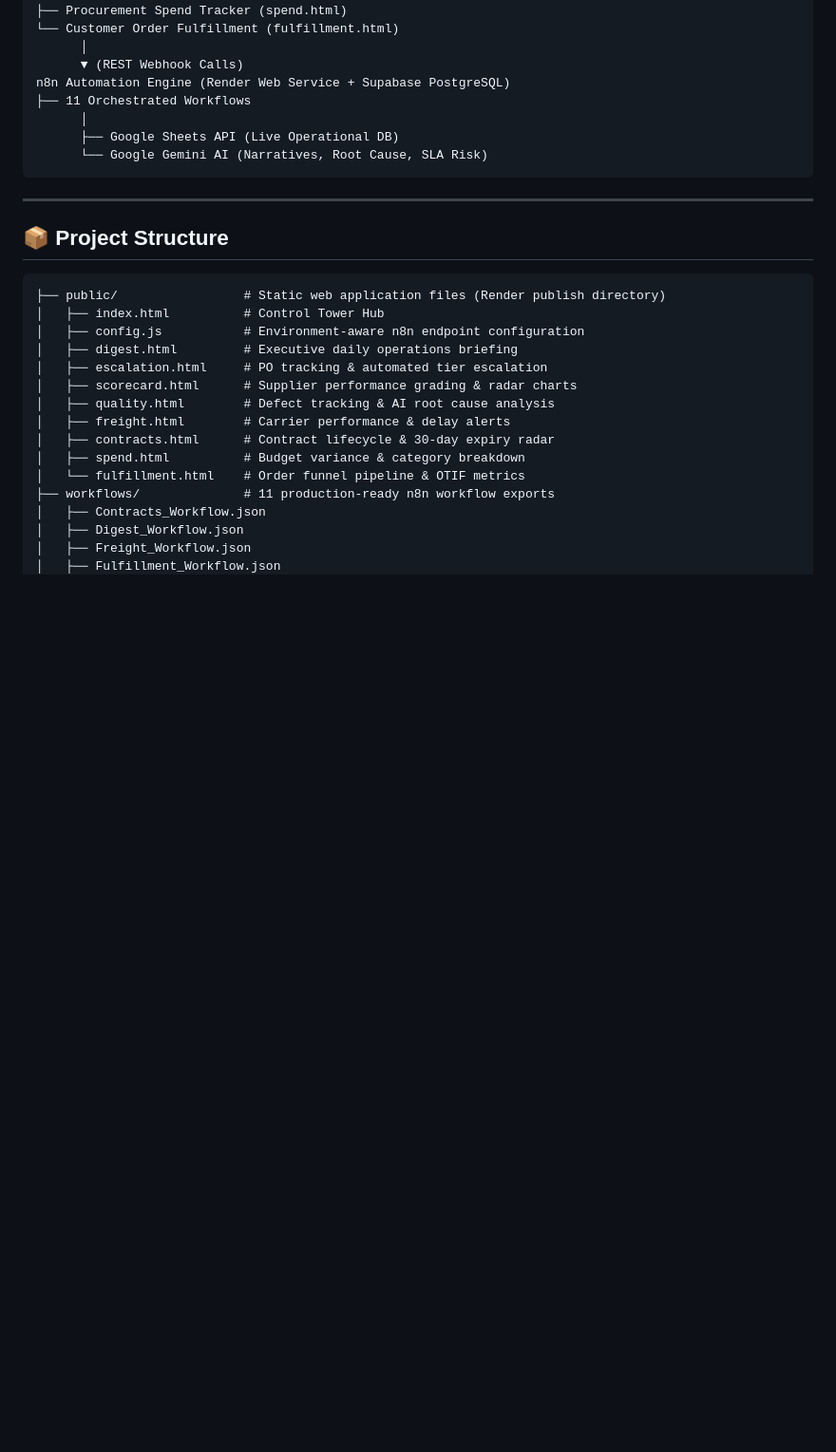
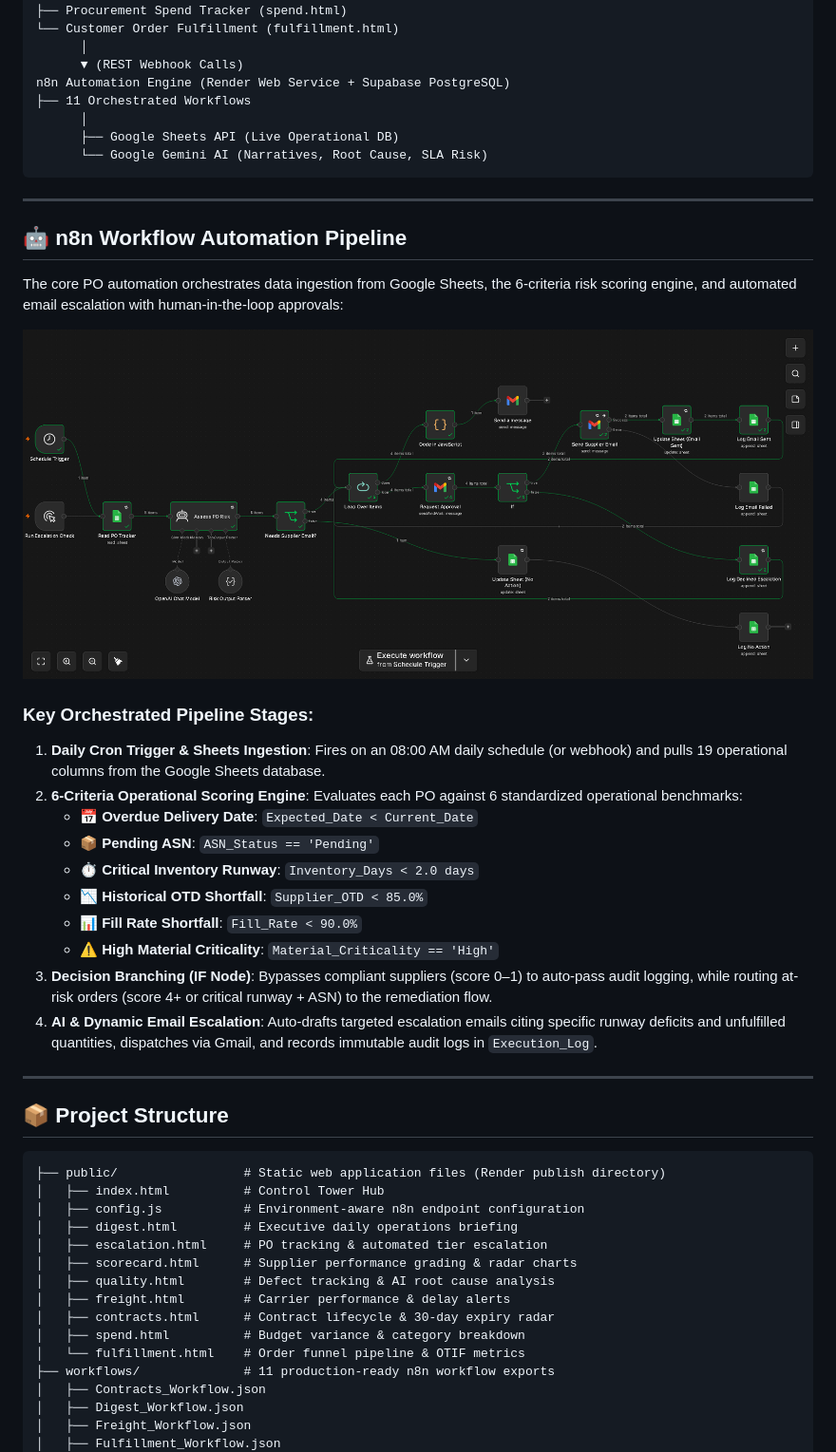
Before and after one commit to AnshulSilhare/supplier-escalation-automation, a Markdown page: README.md, the part around the change. Shown at 95% size. Rendered like a GitHub page; pictures changed too: docs/screenshots/n8n_workflow_canvas.png (added); blank space fills up the shorter version.

Commit message:
feat: embed n8n workflow canvas screenshot in README and Architecture modal

````diff
--- a/README.md
+++ b/README.md
@@ -25,6 +25,27 @@ n8n Automation Engine (Render Web Service + Supabase PostgreSQL)
       ├── Google Sheets API (Live Operational DB)
       └── Google Gemini AI (Narratives, Root Cause, SLA Risk)
 ```
+
+---
+
+
+## 🤖 n8n Workflow Automation Pipeline
+
+The core PO automation orchestrates data ingestion from Google Sheets, the 6-criteria risk scoring engine, and automated email escalation with human-in-the-loop approvals:
+
+![n8n Workflow Canvas](docs/screenshots/n8n_workflow_canvas.png)
+
+### Key Orchestrated Pipeline Stages:
+1. **Daily Cron Trigger & Sheets Ingestion**: Fires on an 08:00 AM daily schedule (or webhook) and pulls 19 operational columns from the Google Sheets database.
+2. **6-Criteria Operational Scoring Engine**: Evaluates each PO against 6 standardized operational benchmarks:
+   - 📅 **Overdue Delivery Date**: `Expected_Date < Current_Date`
+   - 📦 **Pending ASN**: `ASN_Status == 'Pending'`
+   - ⏱️ **Critical Inventory Runway**: `Inventory_Days < 2.0 days`
+   - 📉 **Historical OTD Shortfall**: `Supplier_OTD < 85.0%`
+   - 📊 **Fill Rate Shortfall**: `Fill_Rate < 90.0%`
+   - ⚠️ **High Material Criticality**: `Material_Criticality == 'High'`
+3. **Decision Branching (IF Node)**: Bypasses compliant suppliers (score 0–1) to auto-pass audit logging, while routing at-risk orders (score 4+ or critical runway + ASN) to the remediation flow.
+4. **AI & Dynamic Email Escalation**: Auto-drafts targeted escalation emails citing specific runway deficits and unfulfilled quantities, dispatches via Gmail, and records immutable audit logs in `Execution_Log`.
 
 ---
 
````
Also changed, not shown: public/n8n_workflow_canvas.png (added), 1 other file.
